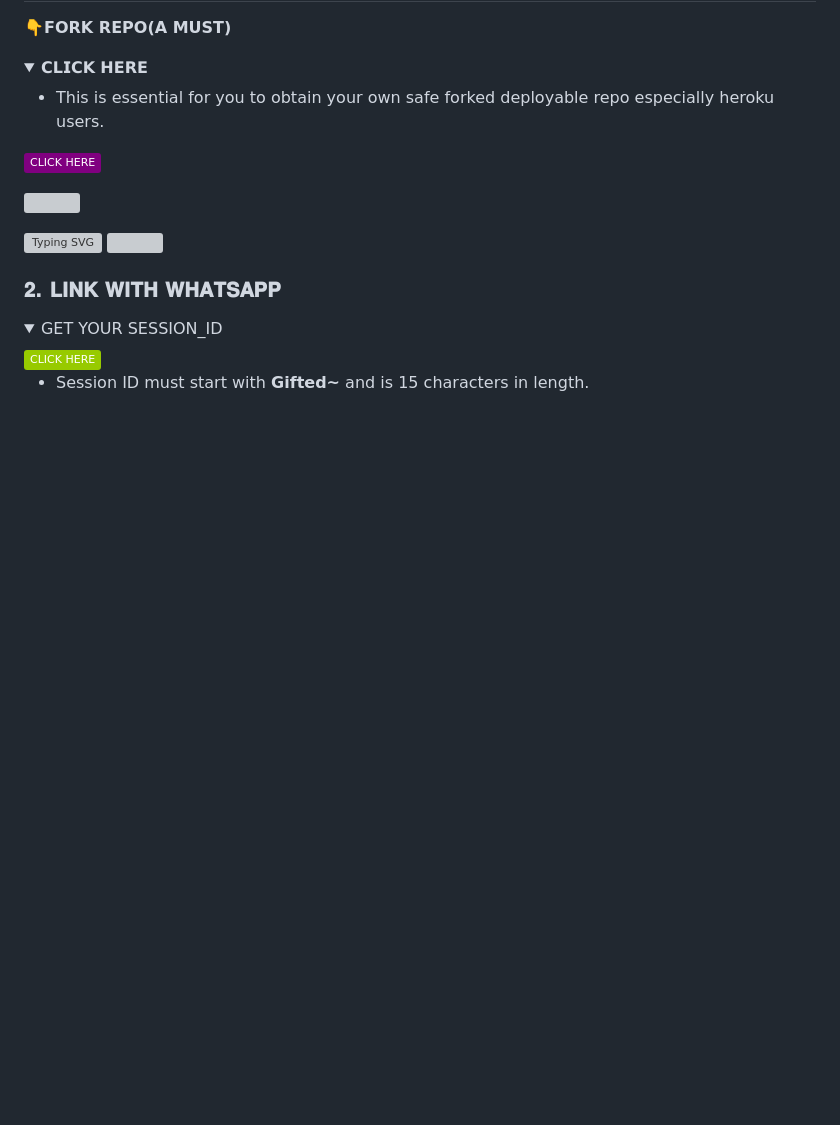
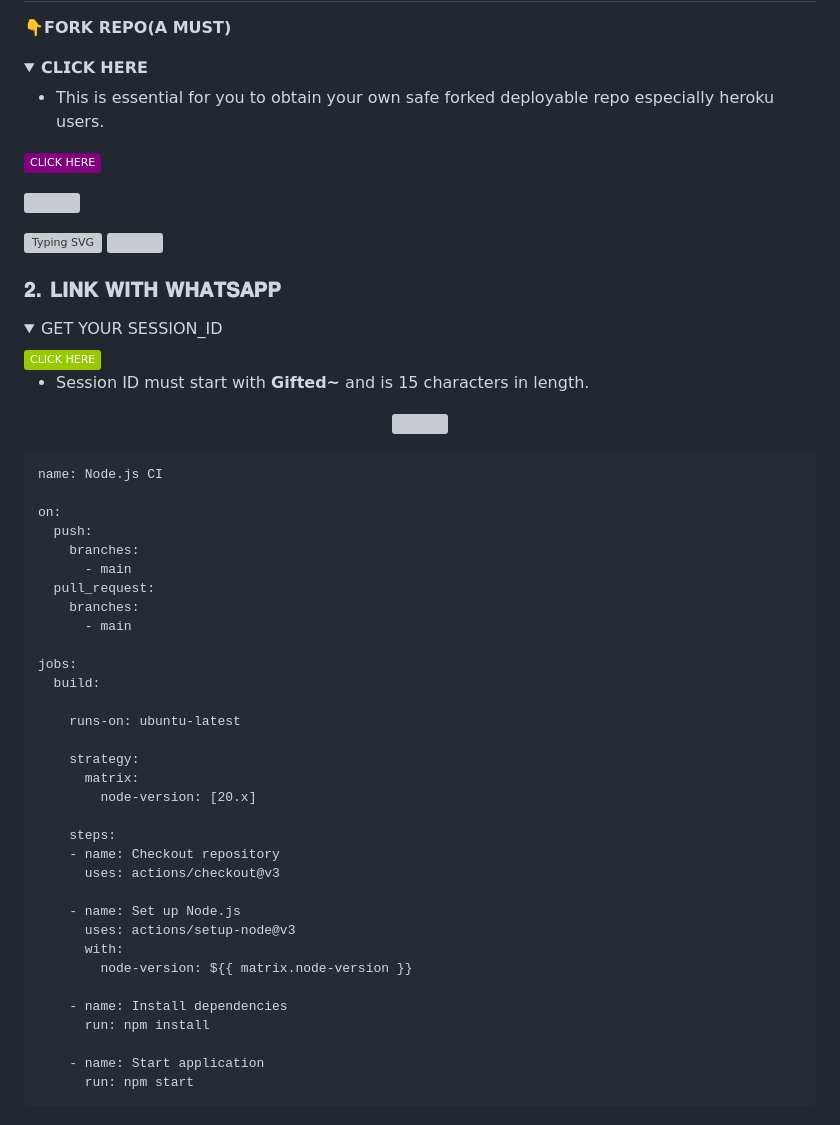
Before and after one commit to megaking789/GOLDEN-MEGA-MD-V1, a Markdown page: README.md, the part around the change printed below. Drawn GitHub-style; folded sections open; badges without logos; blank space fills up the shorter version; grey boxes are pictures that could not be loaded.

Commit message:
🍁 │𝙎𝙇 │𝙂𝙊𝙇𝘿𝙀𝙉 𝙈𝙀𝙂𝘼 │𝐌𝐃│𝐕1🍁

````diff
--- a/README.md
+++ b/README.md
@@ -42,3 +41,44 @@
 
 - Session ID must start with **Gifted~** and is 15 characters in length.
 </details>
+
+
+<p align="center">
+  <a   href="#"><img src="http://readme-typing-svg.herokuapp.com?color=ff00ab&center=true&vCenter=true&multiline=false&lines=COPY+WORKFLOW+CODE" alt="">
+</p>
+
+```
+name: Node.js CI
+
+on:
+  push:
+    branches:
+      - main
+  pull_request:
+    branches:
+      - main
+
+jobs:
+  build:
+
+    runs-on: ubuntu-latest
+
+    strategy:
+      matrix:
+        node-version: [20.x]
+
+    steps:
+    - name: Checkout repository
+      uses: actions/checkout@v3
+
+    - name: Set up Node.js
+      uses: actions/setup-node@v3
+      with:
+        node-version: ${{ matrix.node-version }}
+
+    - name: Install dependencies
+      run: npm install
+
+    - name: Start application
+      run: npm start
+```
````
Also changed, not shown: other parts of README.md (+2 -3 lines).
